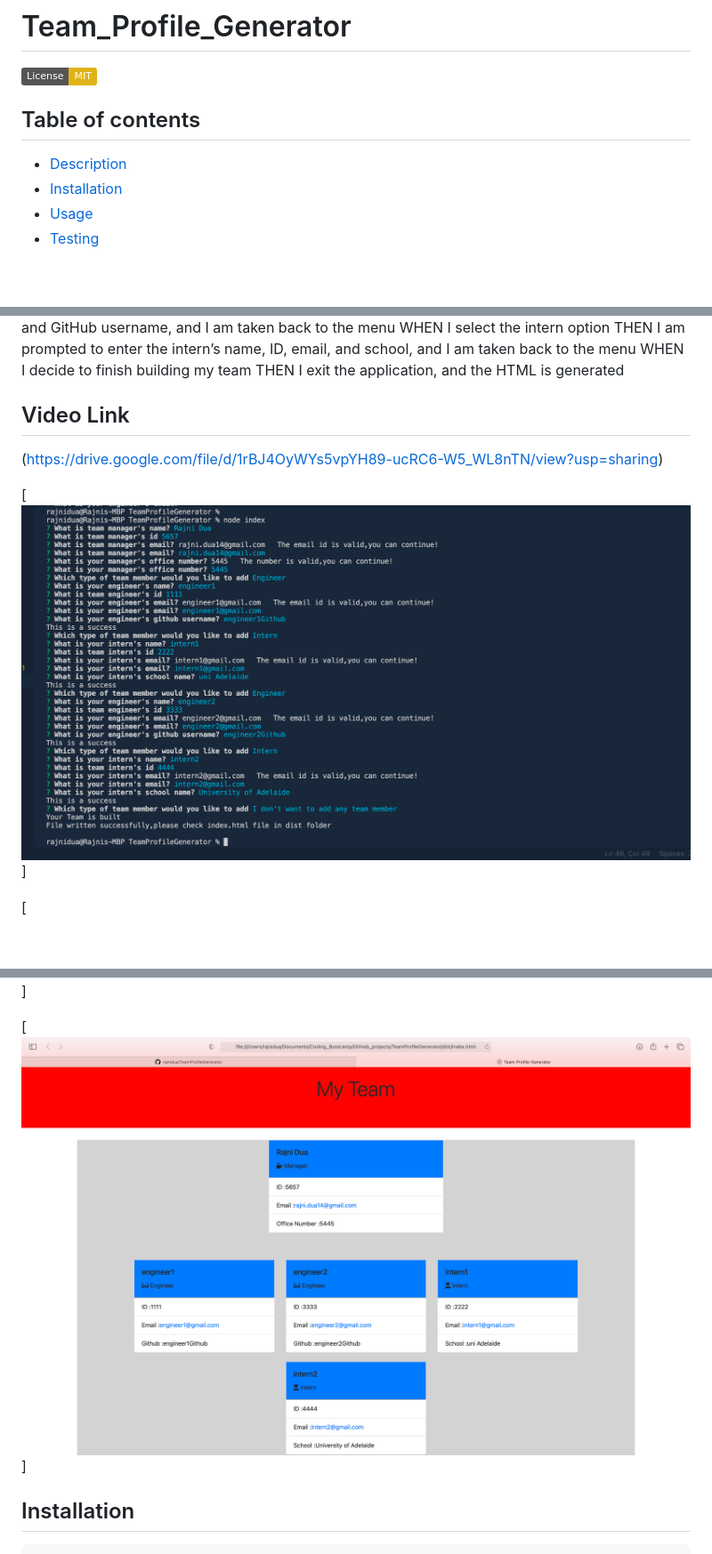
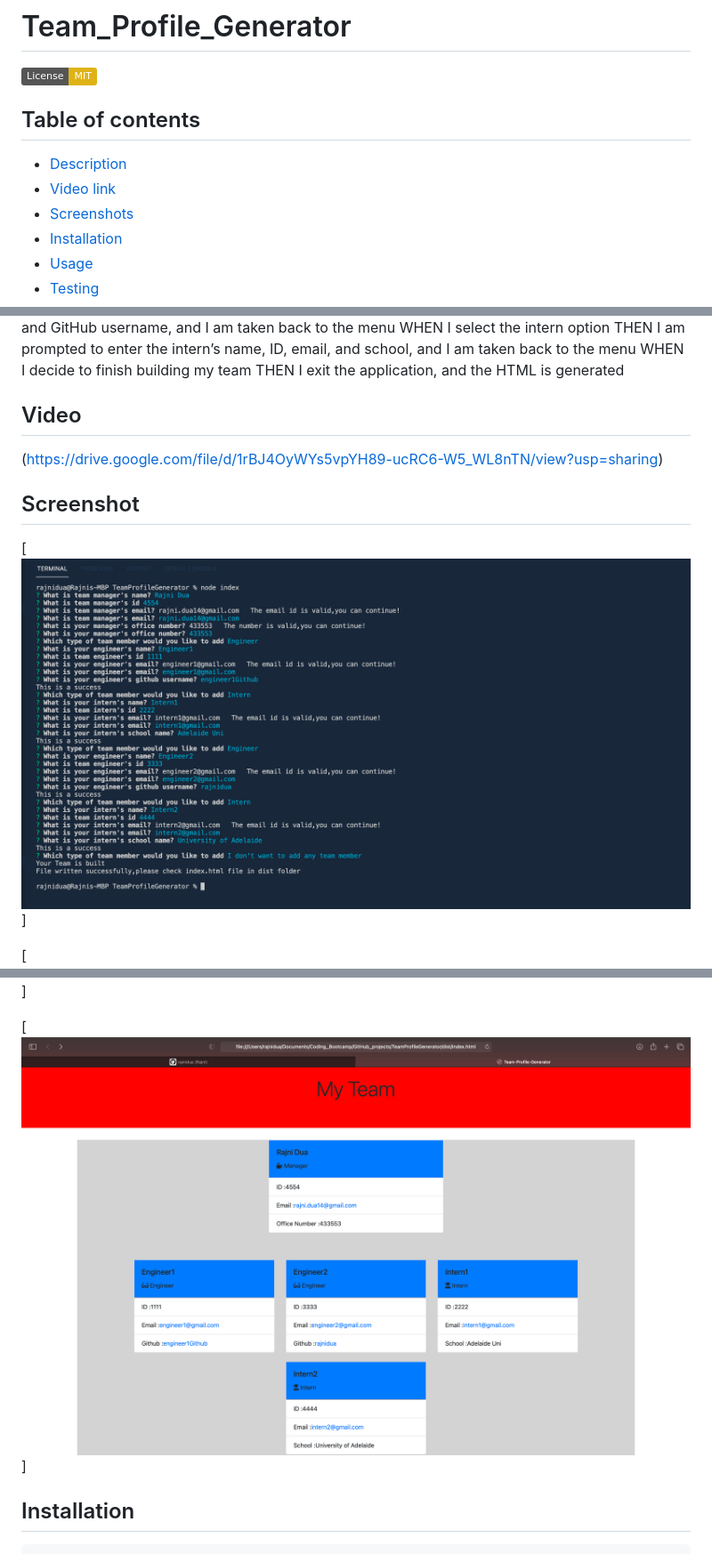
Before and after one commit to rajnidua/TeamProfileGenerator, a Markdown page: README.md, 3 parts joined by grey strips. Shown: that part at 89% size. Rendered like a GitHub page; pictures changed too: assets/Final-Output-Team-Profile.png (deleted), assets/Final-Output.png (deleted), assets/Output.png (added); badges without logos; blank space fills up the shorter version.

Commit message:
fixed github link in the rendered output

```diff
--- a/README.md
+++ b/README.md
@@ -7,6 +7,8 @@
 
   ## Table of contents
   - [Description](#Description)
+  - [Video link](#Video)
+  - [Screenshots](#Screenshot)
   - [Installation](#Installation)
   - [Usage](#Usage)
   - [Testing](#Testing)
@@ -35,19 +37,19 @@ THEN I am prompted to enter the intern’s name, ID, email, and school, and I am
 WHEN I decide to finish building my team
 THEN I exit the application, and the HTML is generated
 
-## Video Link
+## Video
 
 (https://drive.google.com/file/d/1rBJ4OyWYs5vpYH89-ucRC6-W5_WL8nTN/view?usp=sharing)
 
 
 
+## Screenshot
 
-
-[![User Prompts](./assets/Final-Output.png)]
+[![User Prompts](./assets/Prompts_ScreenShot.png)]
 
 [![Test Results](./assets/Screenshot1.png)]
 
-[![Rendered File](./assets/Final-Output-Team-Profile.png)]
+[![Rendered File](./assets/Output.png)]
 
 
 
```
Also changed, not shown: 2 other files.
